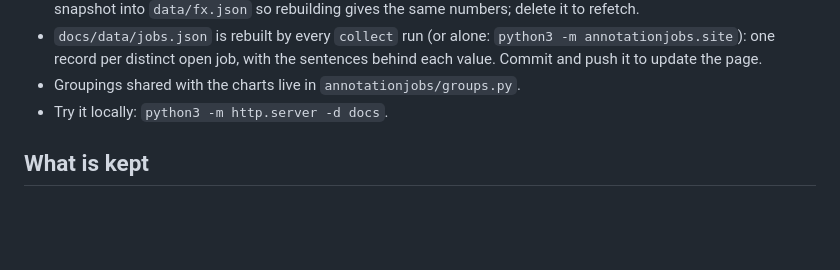
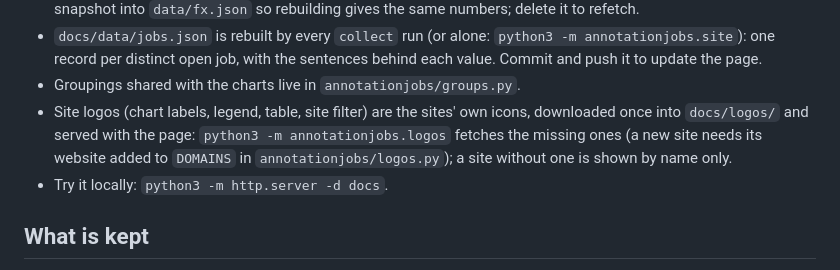
Before and after one commit to lillyguisnet/annotationjobs, a Markdown page: README.md, the part around the change. GitHub-like rendering; blank space fills up the shorter version.

Commit message:
Page: site logos before the site names (chart labels, legend, table, site filter), downloaded once into docs/logos/

```diff
--- a/README.md
+++ b/README.md
@@ -35,6 +35,10 @@ The view is kept in the address, so a link reopens it.
   one record per distinct open job, with the sentences behind each value. Commit and push it to update
   the page.
 - Groupings shared with the charts live in `annotationjobs/groups.py`.
+- Site logos (chart labels, legend, table, site filter) are the sites' own icons, downloaded once into
+  `docs/logos/` and served with the page: `python3 -m annotationjobs.logos` fetches the missing ones
+  (a new site needs its website added to `DOMAINS` in `annotationjobs/logos.py`); a site without one is
+  shown by name only.
 - Try it locally: `python3 -m http.server -d docs`.
 
 ## What is kept
```
Also changed, not shown: docs/logos/reka-ai.jpg (added), docs/logos/sierra-ai.jpg (added), 5 other files.
